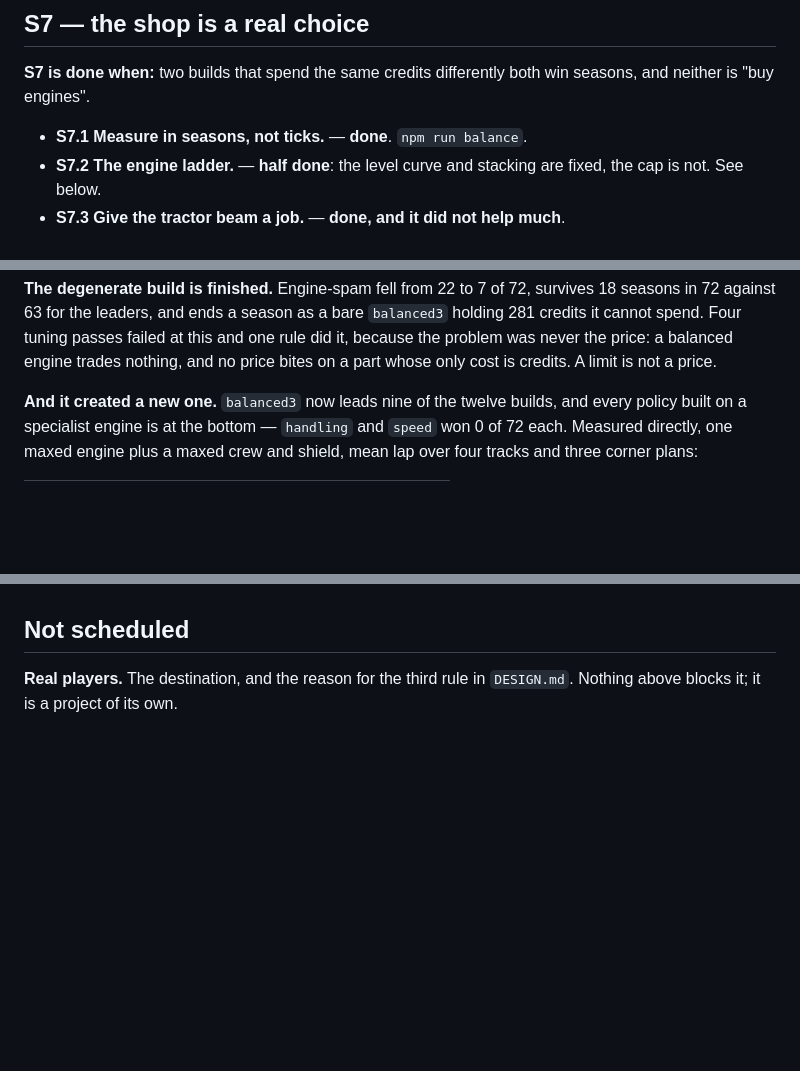
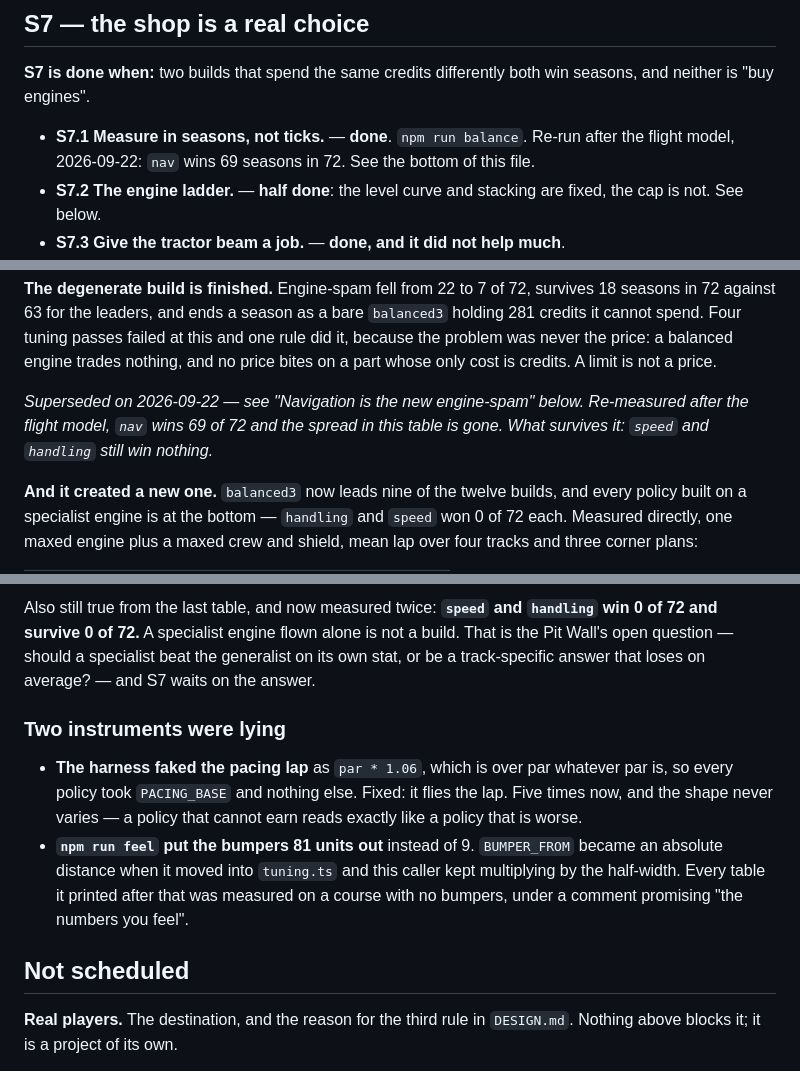
Before and after one commit to venerialduke/star-race, a Markdown page: BACKLOG.md, 3 parts joined by grey strips. GitHub-like rendering; blank space fills up the shorter version.

```diff
--- a/BACKLOG.md
+++ b/BACKLOG.md
@@ -691,7 +691,9 @@ mechanic they do not have.
 **S7 is done when:** two builds that spend the same credits differently both win
 seasons, and neither is "buy engines".
 
-- **S7.1 Measure in seasons, not ticks.** — **done**. `npm run balance`.
+- **S7.1 Measure in seasons, not ticks.** — **done**. `npm run balance`. Re-run
+  after the flight model, 2026-09-22: `nav` wins 69 seasons in 72. See the
+  bottom of this file.
 - **S7.2 The engine ladder.** — **half done**: the level curve and stacking are
   fixed, the cap is not. See below.
 - **S7.3 Give the tractor beam a job.** — **done, and it did not help much**.
@@ -894,6 +896,10 @@ bare `balanced3` holding 281 credits it cannot spend. Four tuning passes failed
 at this and one rule did it, because the problem was never the price: a balanced
 engine trades nothing, and no price bites on a part whose only cost is credits.
 A limit is not a price.
+
+_Superseded on 2026-09-22 — see "Navigation is the new engine-spam" below.
+Re-measured after the flight model, `nav` wins 69 of 72 and the spread in this
+table is gone. What survives it: `speed` and `handling` still win nothing._
 
 **And it created a new one.** `balanced3` now leads nine of the twelve builds,
 and every policy built on a specialist engine is at the bottom — `handling` and
@@ -1512,3 +1595,21 @@ worth taking that the game has, and `route.test.ts` now pins it.
+Also still true from the last table, and now measured twice: **`speed` and
+`handling` win 0 of 72 and survive 0 of 72.** A specialist engine flown alone
+is not a build. That is the Pit Wall's open question — should a specialist beat
+the generalist on its own stat, or be a track-specific answer that loses on
+average? — and S7 waits on the answer.
+
+### Two instruments were lying
+
+- **The harness faked the pacing lap** as `par * 1.06`, which is over par
+  whatever par is, so every policy took `PACING_BASE` and nothing else. Fixed:
+  it flies the lap. Five times now, and the shape never varies — a policy that
+  cannot earn reads exactly like a policy that is worse.
+- **`npm run feel` put the bumpers 81 units out** instead of 9. `BUMPER_FROM`
+  became an absolute distance when it moved into `tuning.ts` and this caller
+  kept multiplying by the half-width. Every table it printed after that was
+  measured on a course with no bumpers, under a comment promising "the numbers
+  you feel".
+
 ## Not scheduled
 
 **Real players.** The destination, and the reason for the third rule in
```
Also changed, not shown: other parts of BACKLOG.md (+77 -0 lines).
